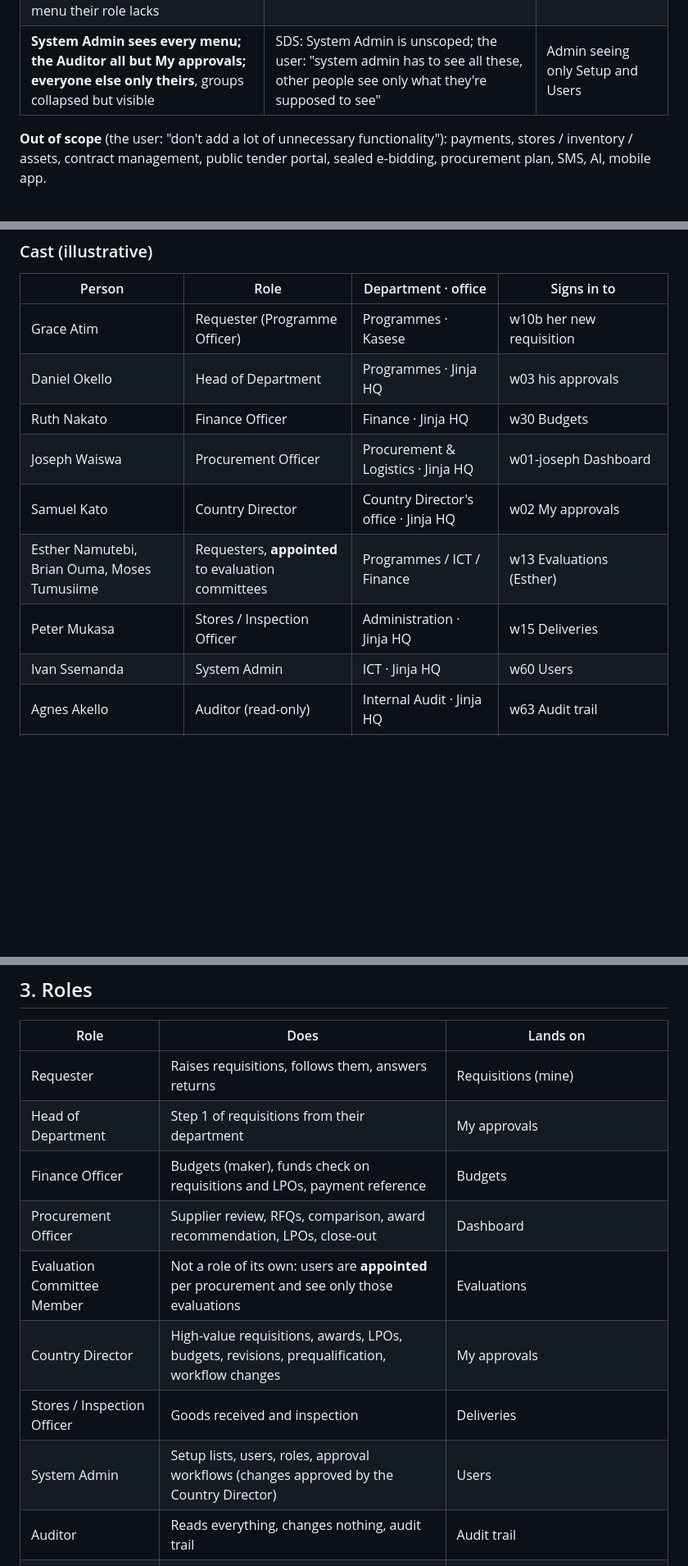
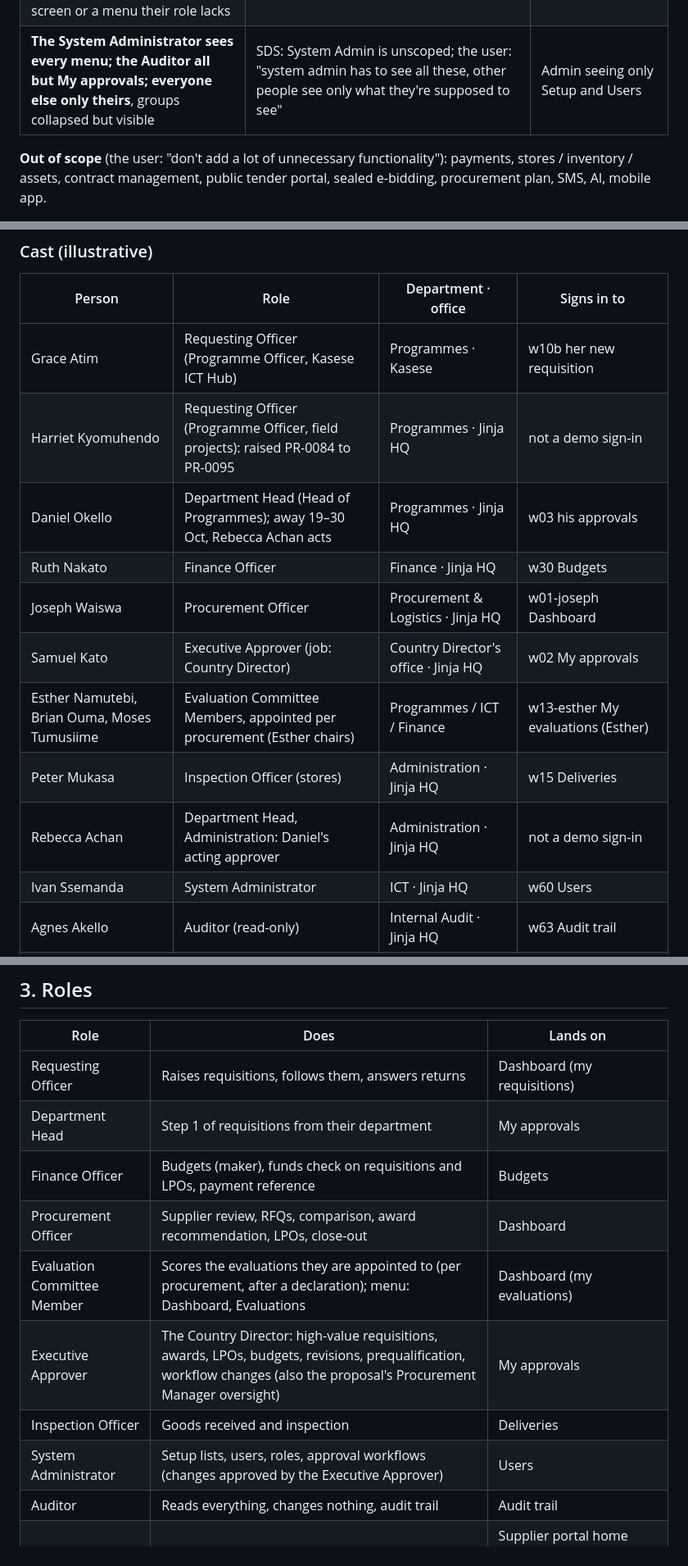
Before and after one commit to bloodykheeng/idiu-pms, a Markdown page: PLAN.md, 3 parts joined by grey strips. Shown at 82% size. Rendered like a GitHub page; blank space fills up the shorter version.

```diff
--- a/PLAN.md
+++ b/PLAN.md
@@ -38,7 +38,7 @@ rules (front door, roles and sessions, page vs dialog, approvals in place).
 | **Fresh 2026 look**, only identity taken from idiu.org (greens, logo) | Their WordPress site is old | Copying the website |
 | **Sign in as any role** (demo) and an "Illustrative data" pill | Their ask: test permissions per role | |
 | **Sessions, like the real app** (SDS: AuthContext + AppSidebar + routeAccess): whoever signs in keeps their own sidebar, name and Dashboard on every screen until they switch; a link never opens another person's own screen or a menu their role lacks | Presenting: the person and the menus changed from screen to screen, and Dashboard from the Country Director's sidebar opened the Procurement Officer's (the user: "confusion for nothing") | Baking each screen with whoever performs that step |
-| **System Admin sees every menu; the Auditor all but My approvals; everyone else only theirs**, groups collapsed but visible | SDS: System Admin is unscoped; the user: "system admin has to see all these, other people see only what they're supposed to see" | Admin seeing only Setup and Users |
+| **The System Administrator sees every menu; the Auditor all but My approvals; everyone else only theirs**, groups collapsed but visible | SDS: System Admin is unscoped; the user: "system admin has to see all these, other people see only what they're supposed to see" | Admin seeing only Setup and Users |
 
 **Out of scope** (the user: "don't add a lot of unnecessary functionality"): payments, stores / inventory /
 assets, contract management, public tender portal, sealed e-bidding, procurement plan, SMS, AI, mobile app.
@@ -97,14 +97,16 @@ budget (BR-2026-0007, Kamuli) waits for the Country Director (w31b).
 
 | Person | Role | Department · office | Signs in to |
 |---|---|---|---|
-| Grace Atim | Requester (Programme Officer) | Programmes · Kasese | w10b her new requisition |
-| Daniel Okello | Head of Department | Programmes · Jinja HQ | w03 his approvals |
+| Grace Atim | Requesting Officer (Programme Officer, Kasese ICT Hub) | Programmes · Kasese | w10b her new requisition |
+| Harriet Kyomuhendo | Requesting Officer (Programme Officer, field projects): raised PR-0084 to PR-0095 | Programmes · Jinja HQ | not a demo sign-in |
+| Daniel Okello | Department Head (Head of Programmes); away 19–30 Oct, Rebecca Achan acts | Programmes · Jinja HQ | w03 his approvals |
 | Ruth Nakato | Finance Officer | Finance · Jinja HQ | w30 Budgets |
 | Joseph Waiswa | Procurement Officer | Procurement & Logistics · Jinja HQ | w01-joseph Dashboard |
-| Samuel Kato | Country Director | Country Director's office · Jinja HQ | w02 My approvals |
-| Esther Namutebi, Brian Ouma, Moses Tumusiime | Requesters, **appointed** to evaluation committees | Programmes / ICT / Finance | w13 Evaluations (Esther) |
-| Peter Mukasa | Stores / Inspection Officer | Administration · Jinja HQ | w15 Deliveries |
-| Ivan Ssemanda | System Admin | ICT · Jinja HQ | w60 Users |
+| Samuel Kato | Executive Approver (job: Country Director) | Country Director's office · Jinja HQ | w02 My approvals |
+| Esther Namutebi, Brian Ouma, Moses Tumusiime | Evaluation Committee Members, appointed per procurement (Esther chairs) | Programmes / ICT / Finance | w13-esther My evaluations (Esther) |
+| Peter Mukasa | Inspection Officer (stores) | Administration · Jinja HQ | w15 Deliveries |
+| Rebecca Achan | Department Head, Administration: Daniel's acting approver | Administration · Jinja HQ | not a demo sign-in |
+| Ivan Ssemanda | System Administrator | ICT · Jinja HQ | w60 Users |
 | Agnes Akello | Auditor (read-only) | Internal Audit · Jinja HQ | w63 Audit trail |
 | Amos Waiswa (Busoga Tech Supplies) | Supplier, prequalified (ICT) | | w71 Supplier portal home |
 | Fatuma Nabirye (Mpumudde Furniture Works) | Supplier, applied and pending | | w70d My application (registered through w70 → w70c) |
@@ -121,14 +123,14 @@ Jinja Office Mart · **Solar** SunPower Busoga Ltd.
 
 | Role | Does | Lands on |
 |---|---|---|
-| Requester | Raises requisitions, follows them, answers returns | Requisitions (mine) |
-| Head of Department | Step 1 of requisitions from their department | My approvals |
+| Requesting Officer | Raises requisitions, follows them, answers returns | Dashboard (my requisitions) |
+| Department Head | Step 1 of requisitions from their department | My approvals |
 | Finance Officer | Budgets (maker), funds check on requisitions and LPOs, payment reference | Budgets |
 | Procurement Officer | Supplier review, RFQs, comparison, award recommendation, LPOs, close-out | Dashboard |
-| Evaluation Committee Member | Not a role of its own: users are **appointed** per procurement and see only those evaluations | Evaluations |
-| Country Director | High-value requisitions, awards, LPOs, budgets, revisions, prequalification, workflow changes | My approvals |
-| Stores / Inspection Officer | Goods received and inspection | Deliveries |
-| System Admin | Setup lists, users, roles, approval workflows (changes approved by the Country Director) | Users |
+| Evaluation Committee Member | Scores the evaluations they are appointed to (per procurement, after a declaration); menu: Dashboard, Evaluations | Dashboard (my evaluations) |
+| Executive Approver | The Country Director: high-value requisitions, awards, LPOs, budgets, revisions, prequalification, workflow changes (also the proposal's Procurement Manager oversight) | My approvals |
+| Inspection Officer | Goods received and inspection | Deliveries |
+| System Administrator | Setup lists, users, roles, approval workflows (changes approved by the Executive Approver) | Users |
 | Auditor | Reads everything, changes nothing, audit trail | Audit trail |
 | Supplier (external) | Registers, documents, quotations, LPOs, sees payment references | Supplier portal home (w71); a pending applicant, their application (w70d) |
 
```
Also changed, not shown: other parts of PLAN.md (+14 -13 lines), PATTERNS.md (+10 -7 lines), README.md (+6 -4 lines).
